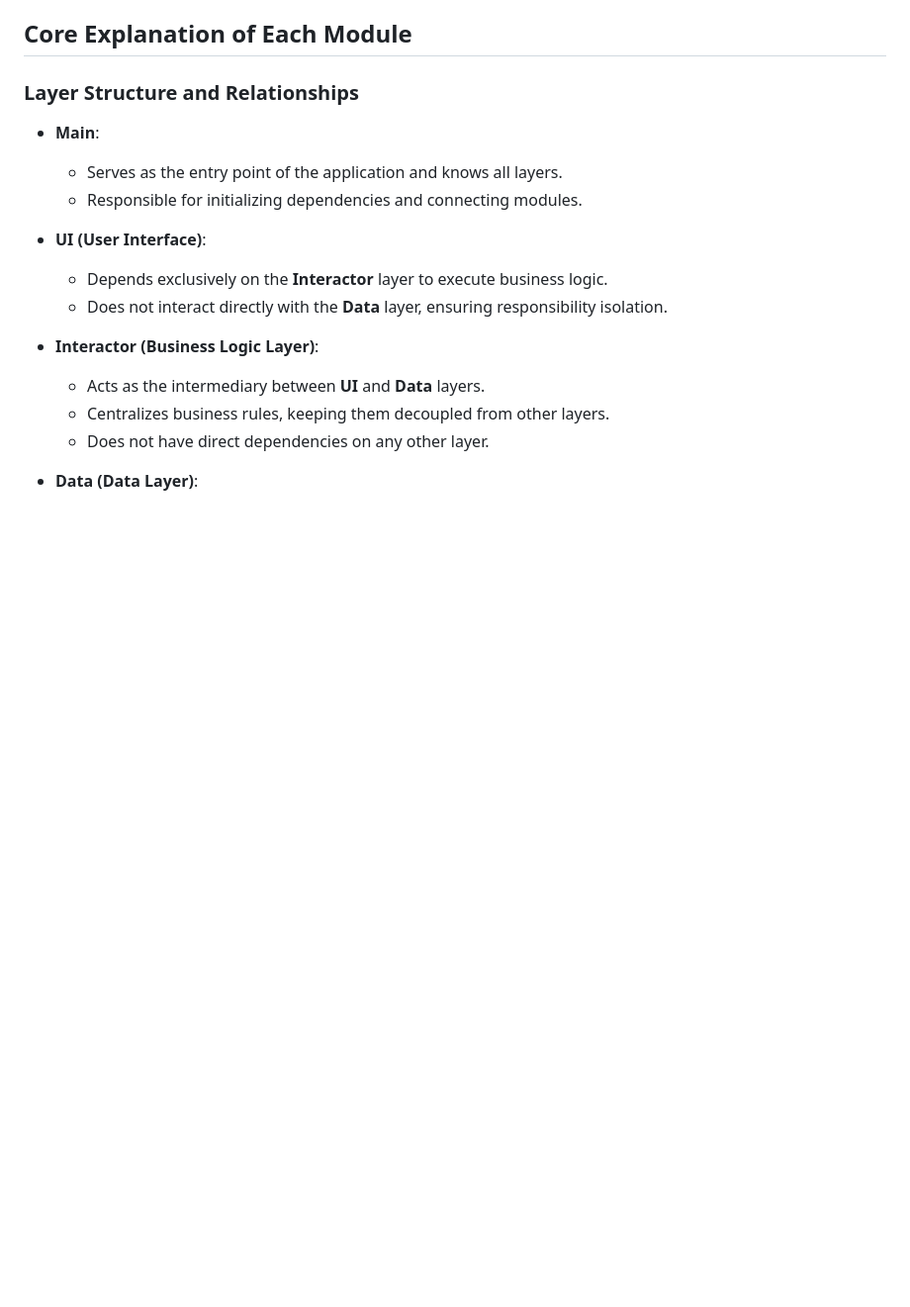
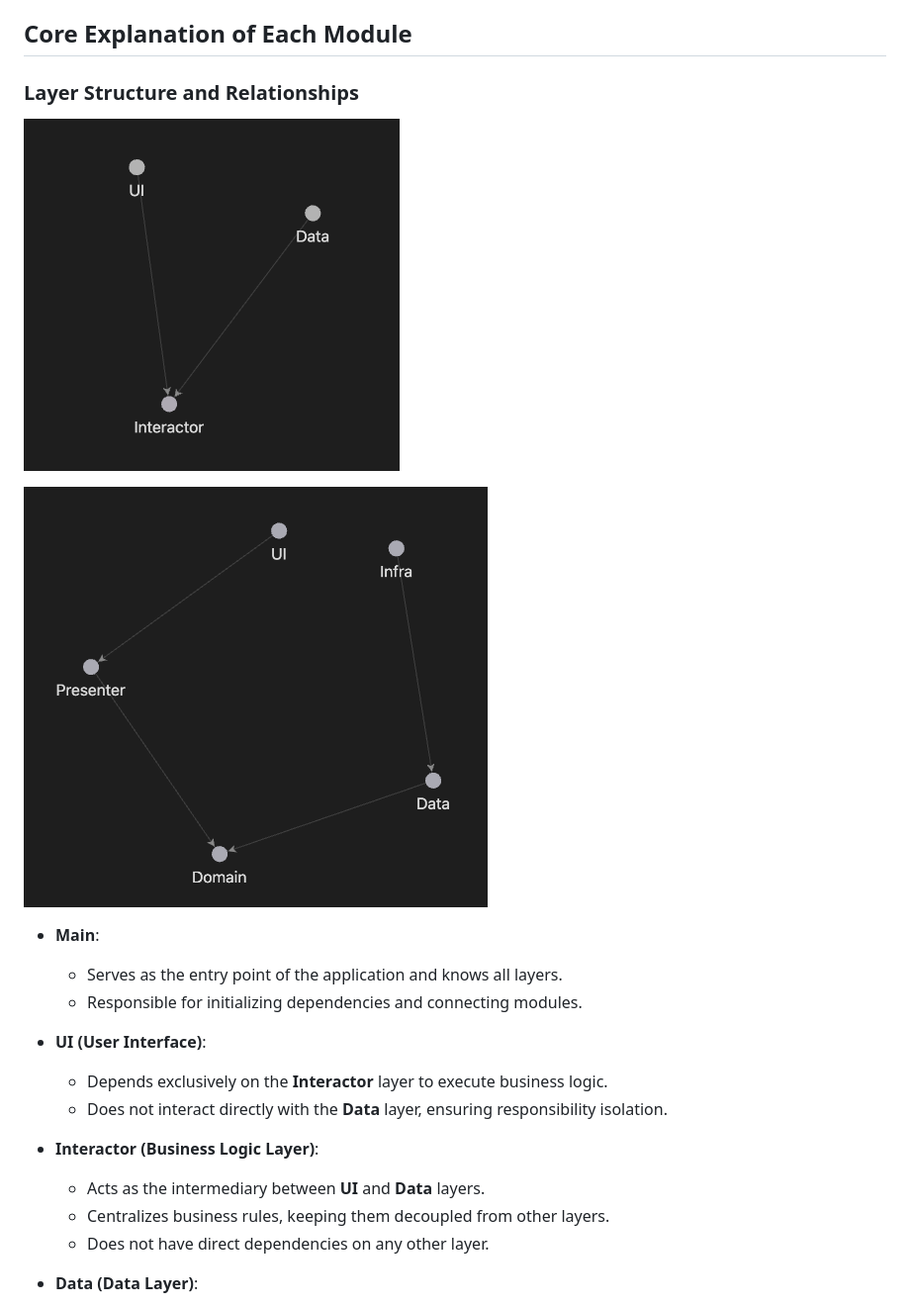
Before and after one commit to FlutterConcepts/minicore_arch, a Markdown page: README.md, the part around the change printed below. Shown: that part at 99% size. Drawn GitHub-style; pictures changed too: docs/images/clean_arch.png (added), docs/images/minicore_arch.png (added); blank space fills up the shorter version.

Commit message:
Add architecture diagrams to README for better understanding of layer structure

```diff
--- a/README.md
+++ b/README.md
@@ -35,6 +35,10 @@ Follow the steps below to explore this example:
 ## **Core Explanation of Each Module**
 
 ### **Layer Structure and Relationships**
+
+![MiniCore Arch Data Flow Diagram](docs/images/minicore_arch.png)
+
+![Clean Arch Data Flow Diagram](docs/images/clean_arch.png)
 
 - **Main**:
 
```
Also changed, not shown: other parts of README.md (+4 -0 lines).
